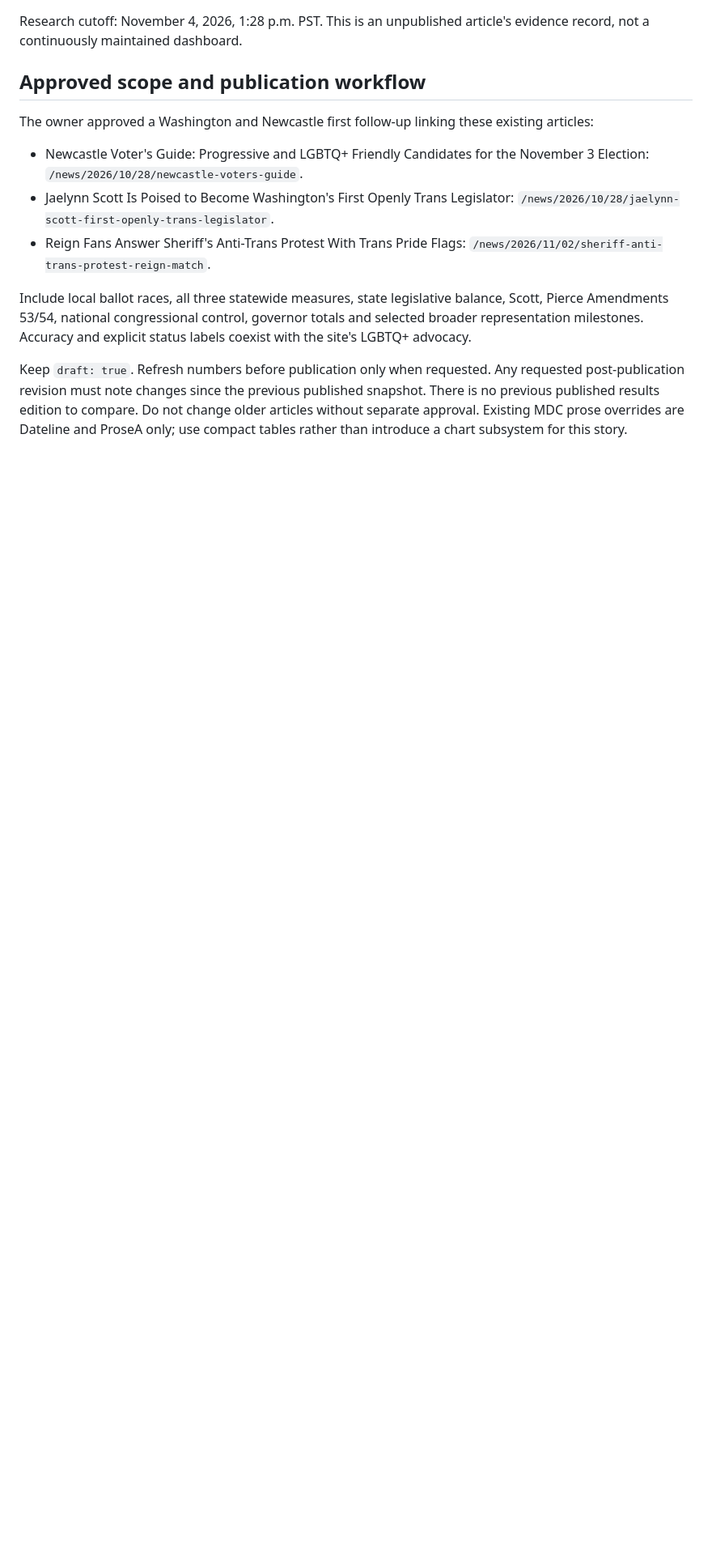
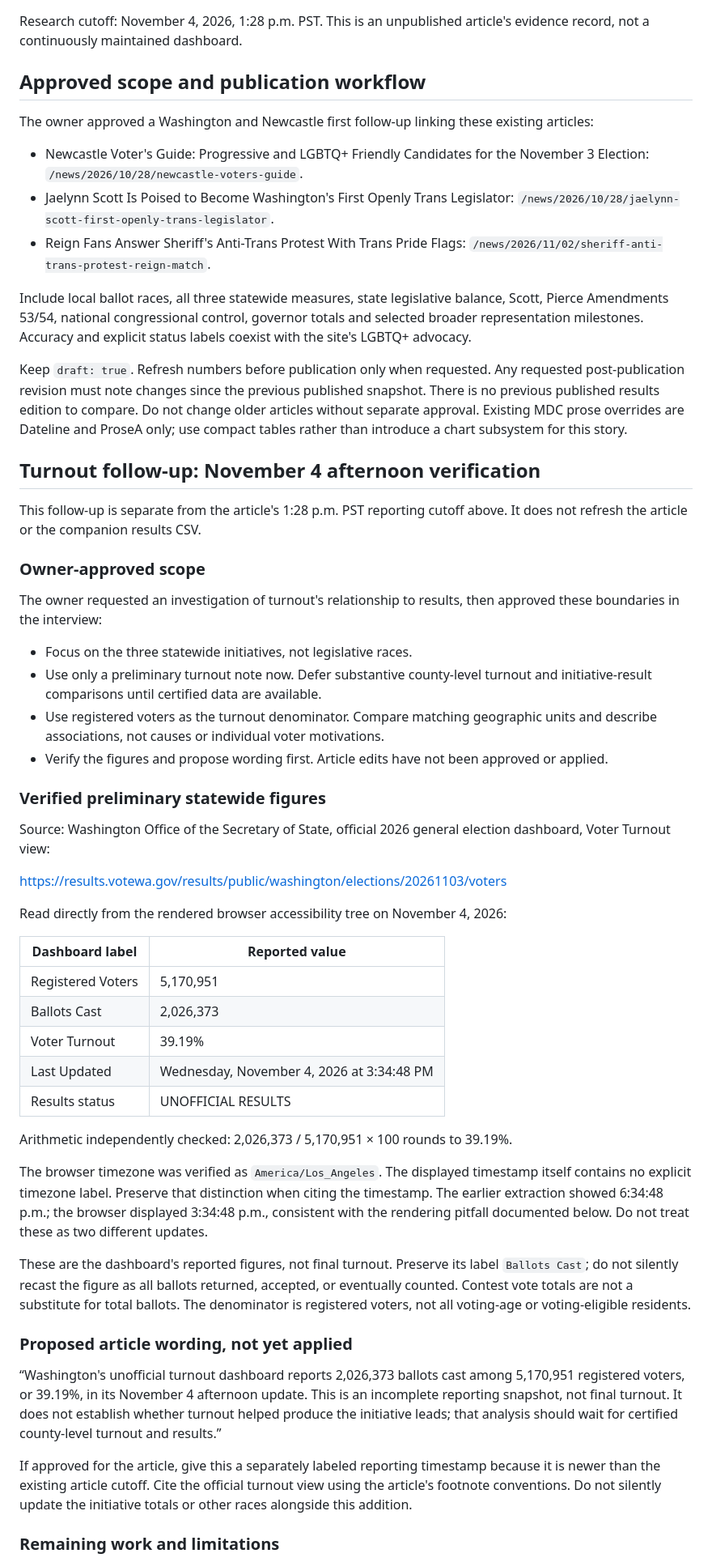
Before and after one commit to technotenshi/newcastle-lgbt, a Markdown page: docs/research/2026-election-results.md, the part around one of its changes. Shown at 81% size. Drawn GitHub-style; blank space fills up the shorter version.

Commit message:
Record preliminary Washington turnout and analysis scope

```diff
--- a/docs/research/2026-election-results.md
+++ b/docs/research/2026-election-results.md
@@ -13,3 +13,47 @@ The owner approved a Washington and Newcastle first follow-up linking these exis
 Include local ballot races, all three statewide measures, state legislative balance, Scott, Pierce Amendments 53/54, national congressional control, governor totals and selected broader representation milestones. Accuracy and explicit status labels coexist with the site's LGBTQ+ advocacy.
 
 Keep `draft: true`. Refresh numbers before publication only when requested. Any requested post-publication revision must note changes since the previous published snapshot. There is no previous published results edition to compare. Do not change older articles without separate approval. Existing MDC prose overrides are Dateline and ProseA only; use compact tables rather than introduce a chart subsystem for this story.
+
+## Turnout follow-up: November 4 afternoon verification
+
+This follow-up is separate from the article's 1:28 p.m. PST reporting cutoff above. It does not refresh the article or the companion results CSV.
+
+### Owner-approved scope
+
+The owner requested an investigation of turnout's relationship to results, then approved these boundaries in the interview:
+
+- Focus on the three statewide initiatives, not legislative races.
+- Use only a preliminary turnout note now. Defer substantive county-level turnout and initiative-result comparisons until certified data are available.
+- Use registered voters as the turnout denominator. Compare matching geographic units and describe associations, not causes or individual voter motivations.
+- Verify the figures and propose wording first. Article edits have not been approved or applied.
+
+### Verified preliminary statewide figures
+
+Source: Washington Office of the Secretary of State, official 2026 general election dashboard, Voter Turnout view:
+
+https://results.votewa.gov/results/public/washington/elections/20261103/voters
+
+Read directly from the rendered browser accessibility tree on November 4, 2026:
+
+| Dashboard label | Reported value |
+|---|---|
+| Registered Voters | 5,170,951 |
+| Ballots Cast | 2,026,373 |
+| Voter Turnout | 39.19% |
+| Last Updated | Wednesday, November 4, 2026 at 3:34:48 PM |
+| Results status | UNOFFICIAL RESULTS |
+
+Arithmetic independently checked: 2,026,373 / 5,170,951 × 100 rounds to 39.19%.
+
+The browser timezone was verified as `America/Los_Angeles`. The displayed timestamp itself contains no explicit timezone label. Preserve that distinction when citing the timestamp. The earlier extraction showed 6:34:48 p.m.; the browser displayed 3:34:48 p.m., consistent with the rendering pitfall documented below. Do not treat these as two different updates.
+
+These are the dashboard's reported figures, not final turnout. Preserve its label `Ballots Cast`; do not silently recast the figure as all ballots returned, accepted, or eventually counted. Contest vote totals are not a substitute for total ballots. The denominator is registered voters, not all voting-age or voting-eligible residents.
+
+### Proposed article wording, not yet applied
+
+“Washington's unofficial turnout dashboard reports 2,026,373 ballots cast among 5,170,951 registered voters, or 39.19%, in its November 4 afternoon update. This is an incomplete reporting snapshot, not final turnout. It does not establish whether turnout helped produce the initiative leads; that analysis should wait for certified county-level turnout and results.”
+
+If approved for the article, give this a separately labeled reporting timestamp because it is newer than the existing article cutoff. Cite the official turnout view using the article's footnote conventions. Do not silently update the initiative totals or other races alongside this addition.
+
+### Remaining work and limitations
+
```
Also changed, not shown: other parts of docs/research/2026-election-results.md (+11 -0 lines).
